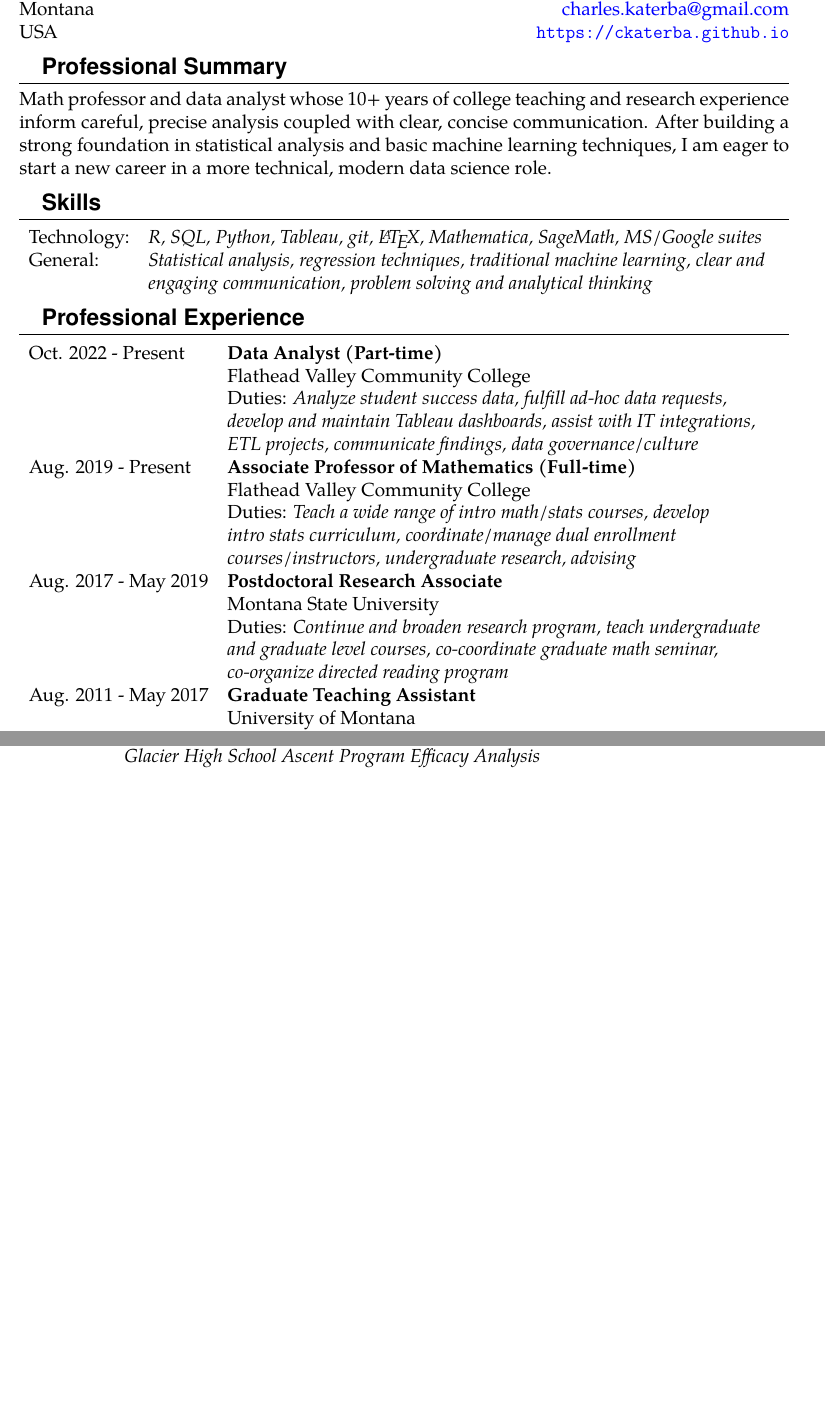
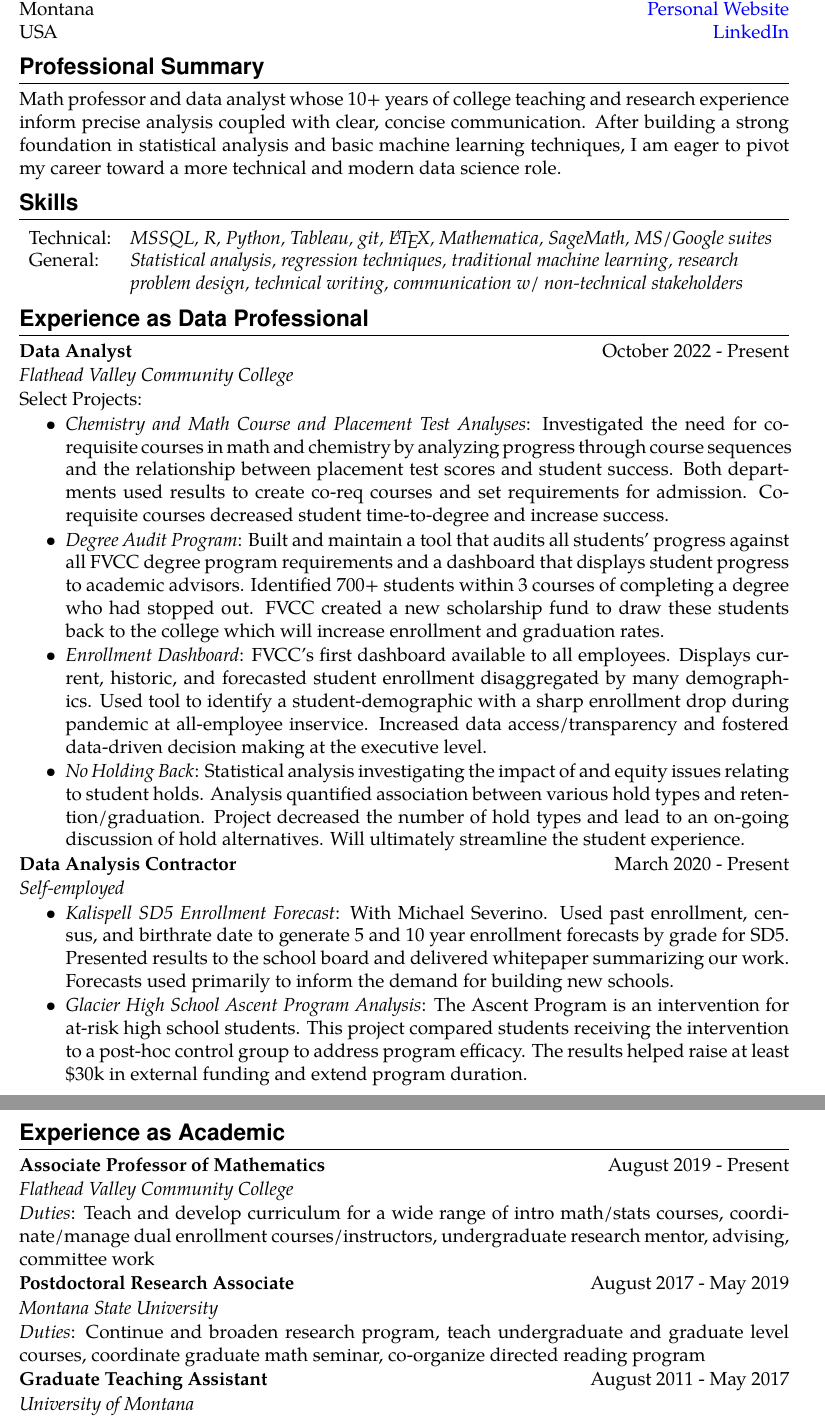
Before and after one commit to ckaterba/ckaterba.github.io, a LaTeX CV (resume/resume.tex): two parts of pages 1 and 2 of 2, joined at a grey line, cut at the place of the change, the shorter picture padded with empty space. Compiled offline with pdfLaTeX.

Commit message:
update resume

```diff
--- a/resume/resume.tex
+++ b/resume/resume.tex
@@ -5,6 +5,8 @@
 
 \usepackage[utf8]{inputenc} % For input encoding
 \usepackage{geometry}
+\usepackage{parskip}
+\usepackage{setspace}
 \geometry{a4paper, margin=0.75in}
 \usepackage[compact]{titlesec}
 \usepackage{hyperref}
@@ -16,7 +18,11 @@
 
 %\titlespacing*{\section}{0pt}{0pt}{0pt}
 
-\titleformat{\section}{\fontfamily{phv}\large\bfseries}{}{1em}{}[\titlerule] % Section title format
+\setlength{\parskip}{1pt}
+
+\titleformat{\section}{\fontfamily{phv}\large\bfseries}{}{0em}{}[\titlerule] % Section title format
+
+\titleformat{\subsection}{\bfseries}{}{0em}{}[\titlerule]
 
 % empty the headers, footers, pagenumbers…
 \pagestyle{empty}
@@ -25,49 +31,81 @@
 \begin{center}
     \fontfamily{phv} \Huge{\textbf{Charles Katerba, PhD}}
 \end{center}
-Flathead County \hfill \href{https://www.linkedin.com/in/charles-katerba-b21b50219/}{LinkedIn}\\
-Montana \hfill \href{mailto:charles.katerba@gmail.com}{charles.katerba@gmail.com} \\
-USA  \hfill \url{https://ckaterba.github.io}
+Whitefish \hfill \href{mailto:charles.katerba@gmail.com}{charles.katerba@gmail.com}\\
+Montana \hfill \href{https://ckaterba.github.io}{Personal Website} \\
+USA  \hfill \href{https://www.linkedin.com/in/charles-katerba-b21b50219/}{LinkedIn}
 
 \section{Professional Summary}
 
-Math professor and data analyst whose 10+ years of college teaching and research experience inform careful, precise analysis coupled with clear, concise communication.  After building a strong foundation in statistical analysis and basic machine learning techniques, I am eager to start a new career in a more technical, modern data science role.
+Math professor and data analyst whose 10+ years of college teaching and research experience inform precise analysis coupled with clear, concise communication.  After building a strong foundation in statistical analysis and basic machine learning techniques, I am eager to pivot my career toward a more technical and modern data science role.
 
 \section{Skills}
 
 \begin{tabular}{  l p{15in} }
 
-Technology: & \textit{R, SQL, Python, Tableau, git, \LaTeX, Mathematica, SageMath, MS/Google suites}  \\
+Technical: & \textit{MSSQL, R, Python, Tableau, git, \LaTeX, Mathematica, SageMath, MS/Google suites}  \\
 
-General: & \textit{Statistical analysis, regression techniques, traditional machine learning, clear and
-\newline engaging communication, problem solving and analytical thinking}
+General: & \textit{Statistical analysis, regression techniques, traditional machine learning, research
+	\newline problem design, technical writing, communication w/ non-technical stakeholders}
 \end{tabular}
 
-\section{Professional Experience}
+\section{Experience as Data Professional}
 
-\begin{tabular}{ l p{15in} }
-    Oct. 2022 - Present & \textbf{Data Analyst (Part-time)} \newline
-    Flathead Valley Community College
-    \newline Duties: \textit{Analyze student success data, fulfill ad-hoc data requests,
-    				\newline  develop and maintain Tableau dashboards, assist with IT integrations,
-				\newline ETL projects, communicate findings, data governance/culture} \\
+\textbf{Data Analyst} \hfill October 2022 - Present
 
-    Aug. 2019 - Present & \textbf{Associate Professor of Mathematics (Full-time)} \newline
-    Flathead Valley Community College
-    \newline Duties: \textit{Teach a wide range of intro math/stats courses,
-    				   develop \newline  intro stats curriculum, coordinate/manage dual
-    				     enrollment  \newline courses/instructors, undergraduate research, advising} \\
+\textit{Flathead Valley Community College}
 
-    Aug. 2017 - May 2019 & \textbf{Postdoctoral Research Associate} \newline
-    Montana State University
-    \newline Duties: \textit{Continue and broaden research program, teach
-    					undergraduate \newline  and graduate level courses, co-coordinate graduate math seminar,
-					\newline co-organize directed reading program} \\
+Select Projects:
 
-    Aug. 2011 - May 2017 & \textbf{Graduate Teaching Assistant} \newline
-    University of Montana
-    \newline Duties: \textit{Teaching assistant and instructor of record for a variety of courses} \\
-\end{tabular}
+\begin{itemize}
+
+\item \textit{Chemistry and Math Course and Placement Test Analyses}: Investigated the need for co-requisite courses in math and chemistry by analyzing progress through course sequences and the relationship between placement test scores and student success. Both departments used results to create co-req courses and set requirements for admission. Co-requisite courses decreased student time-to-degree and increase success.
+
+\item \textit{Degree Audit Program}: Built and maintain a tool that audits all students' progress against all FVCC degree program requirements and a dashboard that displays student progress to academic advisors. Identified 700+ students within 3 courses of completing a degree who had stopped out. FVCC created a new scholarship fund to draw these students back to the college which will increase enrollment and graduation rates.
+
+\item \textit{Enrollment Dashboard}: FVCC's first dashboard available to all employees. Displays current, historic, and forecasted student enrollment disaggregated by many demographics. Used tool to identify a student-demographic with a sharp enrollment drop during pandemic at all-employee inservice.   Increased data access/transparency and fostered data-driven decision making at the executive level.
+
+\item \textit{No Holding Back}: Statistical analysis investigating the impact of and equity issues relating to student holds. Analysis quantified association between various hold types and retention/graduation. Project decreased the number of hold types and lead to an on-going discussion of hold alternatives. Will ultimately streamline the student experience.
+
+\end{itemize}
+
+
+\noindent \textbf{Data Analysis Contractor} \hfill  March 2020 - Present
+
+\textit{Self-employed}
+
+\begin{itemize}
+\item \textit{Kalispell SD5 Enrollment Forecast}: With Michael Severino. Used past enrollment, census, and birthrate date to generate 5 and 10 year enrollment forecasts by grade for SD5. Presented results to the school board and delivered whitepaper summarizing our work. Forecasts used primarily to inform the demand for building new schools.
+
+\item \textit{Glacier High School Ascent Program Analysis}: The Ascent Program is an intervention for at-risk high school students.  This project compared students receiving the intervention to a post-hoc control group  to address program efficacy.
+The results helped raise at least \$30k in external funding and extend program duration.
+\end{itemize}
+
+\newpage
+
+\section{Experience as Academic}
+
+\noindent  \textbf{Associate Professor of Mathematics} \hfill August  2019 - Present
+
+\textit{Flathead Valley Community College}
+
+
+
+\textit{Duties}: Teach and develop curriculum for a wide range of intro math/stats courses, coordinate/manage dual enrollment   courses/instructors, undergraduate research mentor, advising, committee work
+
+\textbf{Postdoctoral Research Associate} \hfill August 2017 - May 2019
+
+\textit{Montana State University}
+
+\textit{Duties}: Continue and broaden research program, teach undergraduate  and graduate level courses, coordinate graduate math seminar, co-organize directed reading program
+
+\noindent \textbf{Graduate Teaching Assistant} \hfill August  2011 - May 2017
+
+\textit{University of Montana}
+
+\textit{Duties}: Teaching assistant and instructor of record for a variety of undergraduate courses
+
+
 
 \section{Education}
 
@@ -97 +125,0 @@ Contract: & \textit{Kalispell SD5 Enrollment Forecasting
-			\newline Glacier High School Ascent Program Efficacy Analysis} \\
```
Also changed, not shown: resume/resume.pdf, resume/resume_v2.pdf (added), resume/resume.tex (67 more changed lines), 6 other files.
